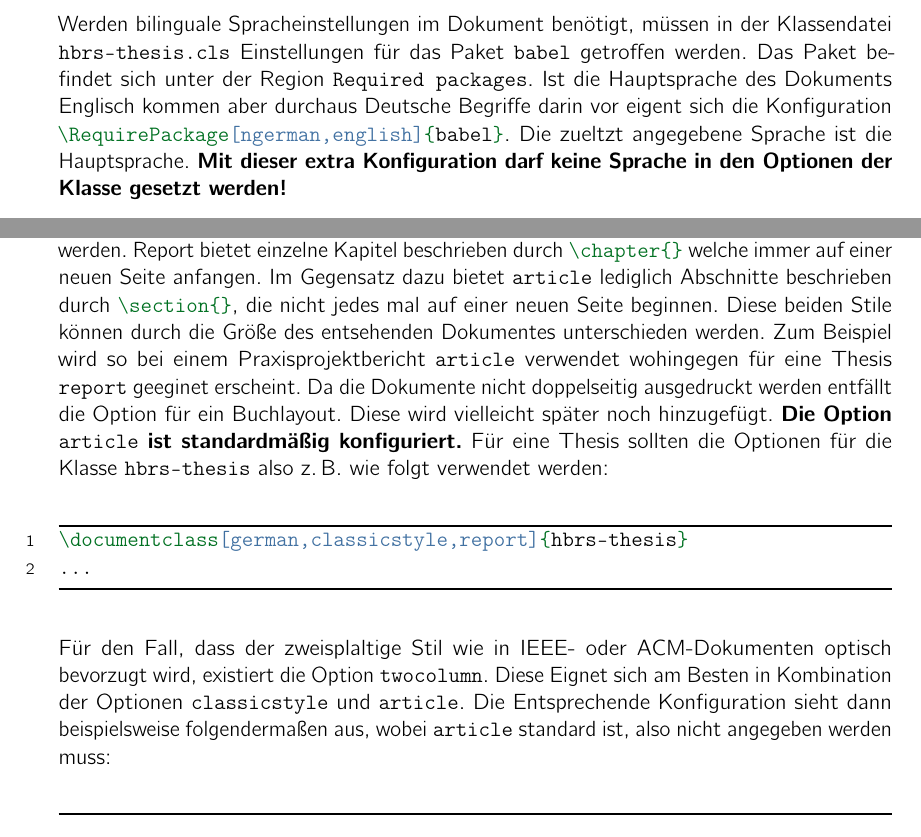
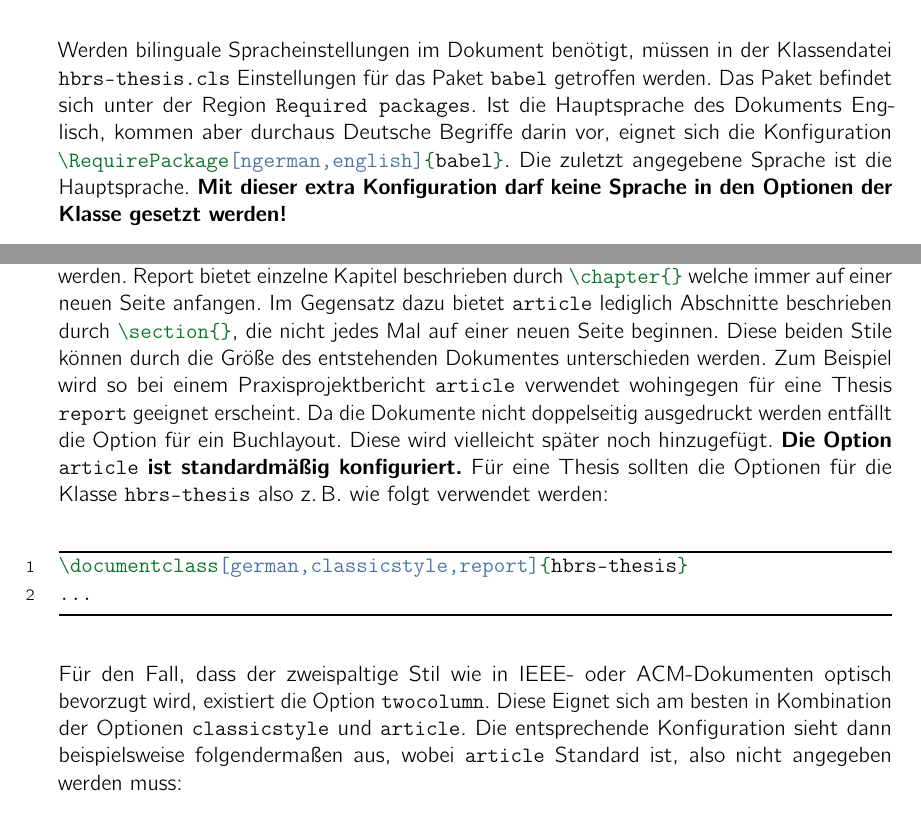
Before and after one commit to blackapple113/H-BRS-Thesisvorlage, a LaTeX thesis (documentation/Documentation.tex, which reads documentation/chapter/Klassenoptionen.tex): two parts of pages 5 and 6 of 7 before the commit and two parts of pages 6 and 7 of 8 after it, joined at a grey line, cut so that both start at the same text. The pictures show the PDF file documentation/Documentation.pdf that the author committed with the source.

Commit message:
fixed some typos

```diff
--- a/documentation/chapter/Klassenoptionen.tex
+++ b/documentation/chapter/Klassenoptionen.tex
@@ -12,7 +12,7 @@ Eine Pflichtoption, welche für eine korrekte Worttrennung verwendet werden muss
     \end{minted}
 \end{cde}
 
-Werden bilinguale Spracheinstellungen im Dokument benötigt, müssen in der Klassendatei \texttt{hbrs-thesis.cls} Einstellungen für das Paket \texttt{babel} getroffen werden. Das Paket befindet sich unter der Region \texttt{Required packages}. Ist die Hauptsprache des Dokuments Englisch kommen aber durchaus Deutsche Begriffe darin vor eigent sich die Konfiguration \mintinline{latex}{\RequirePackage[ngerman,english]{babel}}. Die zueltzt angegebene Sprache ist die Hauptsprache. \textbf{Mit dieser extra Konfiguration darf keine Sprache in den Optionen der Klasse gesetzt werden!}
+Werden bilinguale Spracheinstellungen im Dokument benötigt, müssen in der Klassendatei \texttt{hbrs-thesis.cls} Einstellungen für das Paket \texttt{babel} getroffen werden. Das Paket befindet sich unter der Region \texttt{Required packages}. Ist die Hauptsprache des Dokuments Englisch, kommen aber durchaus Deutsche Begriffe darin vor, eignet sich die Konfiguration \mintinline{latex}{\RequirePackage[ngerman,english]{babel}}. Die zuletzt angegebene Sprache ist die Hauptsprache. \textbf{Mit dieser extra Konfiguration darf keine Sprache in den Optionen der Klasse gesetzt werden!}
 
 \section{Stiloptionen}
 Die Klasse besitzt ein paar Optionen, um verschiedene Stile anzubieten. Mithilfe der Option \texttt{classicstyle} bzw. \texttt{modernstyle} kann zwischen einer Schriftart mit Serifen und einer serifenlosen Schriftart (was sind Serifen: \url{https://de.wikipedia.org/wiki/Serife}) unterschieden werden. Serifen sollen dem Lesenden helfen die Zeilen besser zu verfolgen, um während des Lesens nicht in der Zeile zu verrutschen, sind aber auf Bildschirmen teilweise schlechter darzustellen. Der Standard ist hier \texttt{modernstyle} und muss somit nicht explizit angegeben.
@@ -30,7 +30,7 @@ Die Klasse besitzt ein paar Optionen, um verschiedene Stile anzubieten. Mithilfe
     \caption{Beispielbild für die Option \texttt{classicstyle}.}
 \end{figure}
 
-Neben dem Stil der Schriftart kann auch zwischen \texttt{report} und \texttt{article} unterschieden werden. Report bietet einzelne Kapitel beschrieben durch \mintinline{latex}{\chapter{}} welche immer auf einer neuen Seite anfangen. Im Gegensatz dazu bietet \texttt{article} lediglich Abschnitte beschrieben durch \mintinline{latex}{\section{}}, die nicht jedes mal auf einer neuen Seite beginnen. Diese beiden Stile können durch die Größe des entsehenden Dokumentes unterschieden werden. Zum Beispiel wird so bei einem Praxisprojektbericht \texttt{article} verwendet wohingegen für eine Thesis \texttt{report} geeginet erscheint. Da die Dokumente nicht doppelseitig ausgedruckt werden entfällt die Option für ein Buchlayout. Diese wird vielleicht später noch hinzugefügt. \textbf{Die Option \texttt{article} ist standardmäßig konfiguriert.} Für eine Thesis sollten die Optionen für die Klasse \texttt{hbrs-thesis} also z.\,B. wie folgt verwendet werden:
+Neben dem Stil der Schriftart kann auch zwischen \texttt{report} und \texttt{article} unterschieden werden. Report bietet einzelne Kapitel beschrieben durch \mintinline{latex}{\chapter{}} welche immer auf einer neuen Seite anfangen. Im Gegensatz dazu bietet \texttt{article} lediglich Abschnitte beschrieben durch \mintinline{latex}{\section{}}, die nicht jedes Mal auf einer neuen Seite beginnen. Diese beiden Stile können durch die Größe des entstehenden Dokumentes unterschieden werden. Zum Beispiel wird so bei einem Praxisprojektbericht \texttt{article} verwendet wohingegen für eine Thesis \texttt{report} geeignet erscheint. Da die Dokumente nicht doppelseitig ausgedruckt werden entfällt die Option für ein Buchlayout. Diese wird vielleicht später noch hinzugefügt. \textbf{Die Option \texttt{article} ist standardmäßig konfiguriert.} Für eine Thesis sollten die Optionen für die Klasse \texttt{hbrs-thesis} also z.\,B. wie folgt verwendet werden:
 
 \begin{cde}
     \begin{minted}{latex}
@@ -39,7 +39,7 @@ Neben dem Stil der Schriftart kann auch zwischen \texttt{report} und \texttt{art
     \end{minted}
 \end{cde}
 
-Für den Fall, dass der zweisplaltige Stil wie in IEEE- oder ACM-Dokumenten optisch bevorzugt wird, existiert die Option \texttt{twocolumn}. Diese Eignet sich am Besten in Kombination der Optionen \texttt{classicstyle} und \texttt{article}. Die Entsprechende Konfiguration sieht dann beispielsweise folgendermaßen aus, wobei \texttt{article} standard ist, also nicht angegeben werden muss:
+Für den Fall, dass der zweispaltige Stil wie in IEEE- oder ACM-Dokumenten optisch bevorzugt wird, existiert die Option \texttt{twocolumn}. Diese Eignet sich am besten in Kombination der Optionen \texttt{classicstyle} und \texttt{article}. Die entsprechende Konfiguration sieht dann beispielsweise folgendermaßen aus, wobei \texttt{article} Standard ist, also nicht angegeben werden muss:
 
 \begin{cde}
     \begin{minted}{latex}
```
Also changed, not shown: documentation/Documentation.tex (+2 -0 lines), Document.pdf (added), Documentation.pdf, documentation/Documentation.pdf, documentation/chapter/Klassenoptionen.tex (2 more changed lines).
